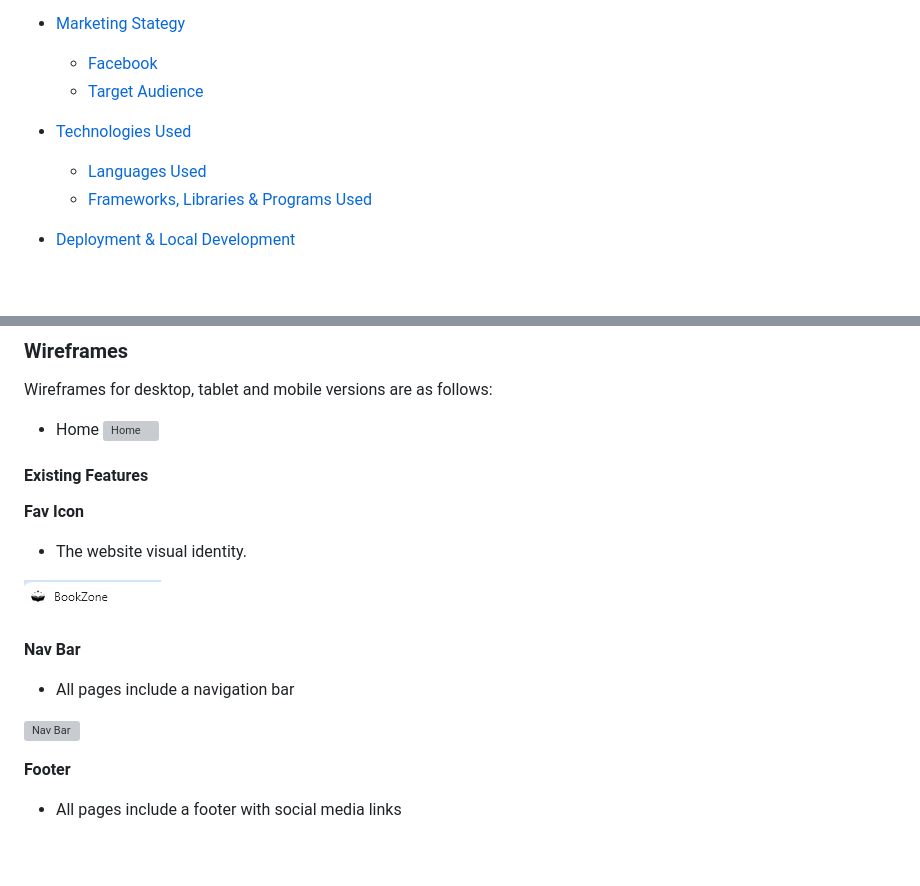
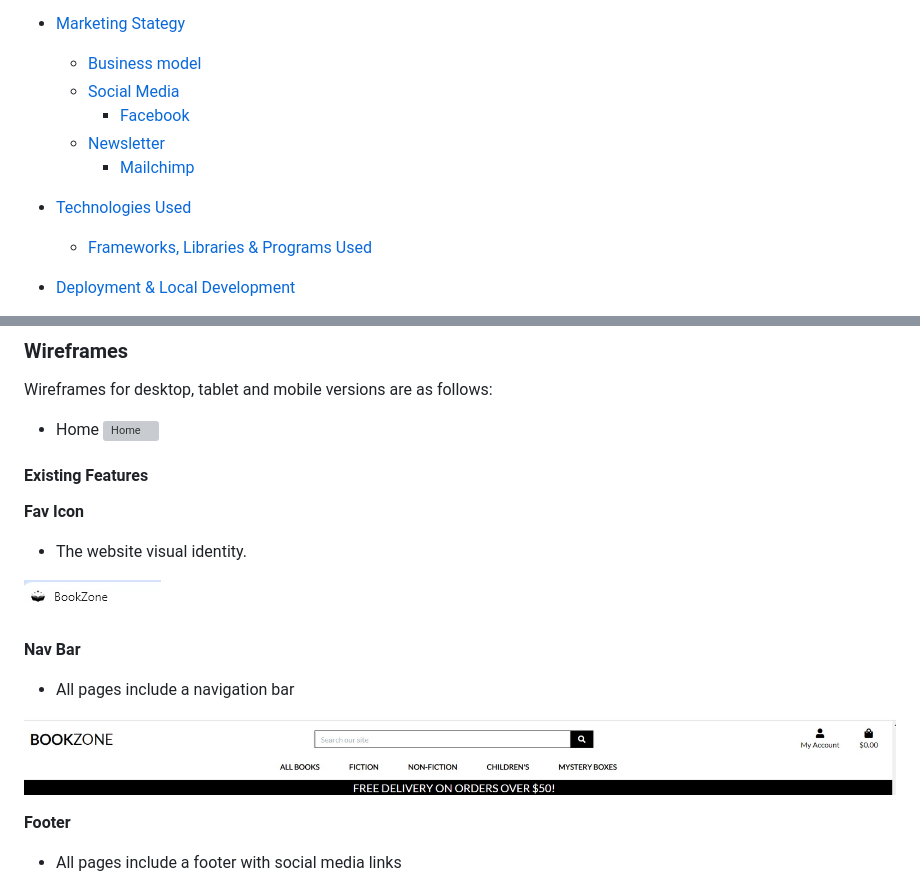
Before and after one commit to Zest-studi-o/bookzone-v2, a Markdown page: README.md, 2 parts joined by grey strips. Drawn GitHub-style; blank space fills up the shorter version; grey boxes are pictures that could not be loaded.

```diff
--- a/README.md
+++ b/README.md
@@ -24,13 +24,14 @@ Visit the live site: [Bookzone](https://bookzone-dbc6fd65e384.herokuapp.com/)
   - [Features](#Features)
 
 - [Marketing Stategy](#Marketing-Stategy)
-
-  - [Facebook](#Facebook)
-  - [Target Audience](#Target-Audience)
+  - [Business model](#Business-model)
+  - [Social Media](#Social-Media)
+      - [Facebook](#Facebook)
+  - [Newsletter](#Newsletter)
+      - [Mailchimp](#Mailchimp)
 
 - [Technologies Used](#Technologies-Used)
 
-  - [Languages Used](#languages-used)
   - [Frameworks, Libraries & Programs Used](#frameworks-libraries--programs-used)
 
 - [Deployment & Local Development](#Deployment--Local-Development)
@@ -155,7 +156,7 @@ Wireframes for desktop, tablet and mobile versions are as follows:
 
 - All pages include a navigation bar
 
-![Nav Bar](docs/readme/features/nav-bar.jpg)
+![Nav Bar](docs/readme/features/nav.jpg)
 
 **Footer**
 
```
Also changed, not shown: other parts of README.md (+18 -9 lines), docs/readme/digital-marketing/facebook-page.jpg (renamed from docs/readme/facebook-page.jpg), docs/readme/digital-marketing/mailchimp.jpg (added), docs/readme/digital-marketing/post.jpg (added), 1 other file.
